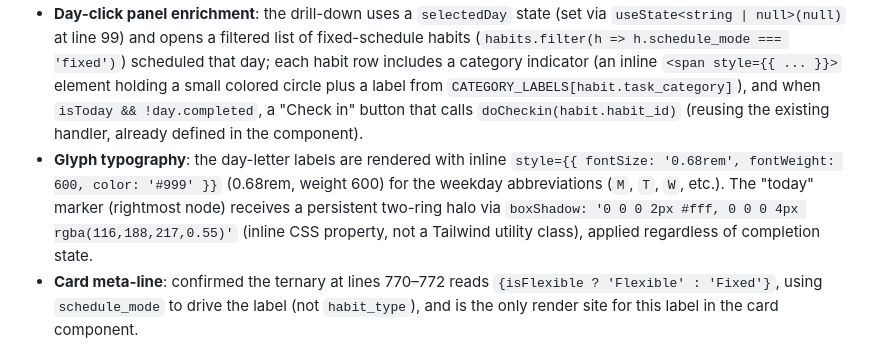
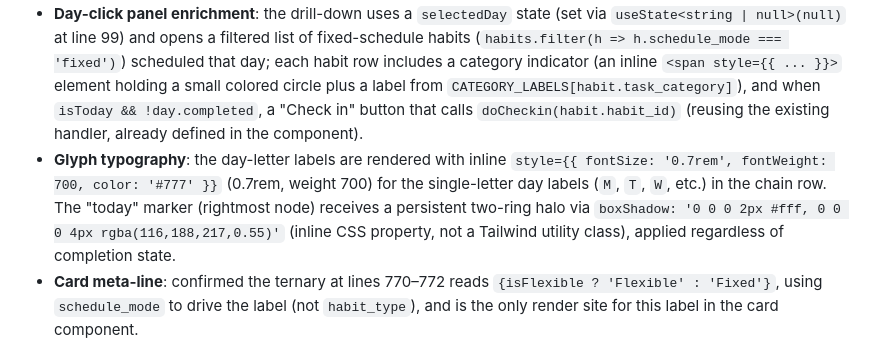
Before and after one commit to stfnnnnnnn/VibeBoard, a Markdown page: habittracker-log.md, the part around the change. Drawn GitHub-style.

Commit message:
Fix: correct ChainRow day-letter style values in Glyph typography bullet
The day-letter labels (M, T, W, etc.) in ChainRow are styled with fontSize
0.7rem, fontWeight 700, and color #777, not 0.68rem/600/#999 (which belong
to the separate daily-rhythm glyph strip's weekday abbreviations).

```diff
--- a/habittracker-log.md
+++ b/habittracker-log.md
@@ -190,7 +190,7 @@ No test framework in this repo; verified by source-code inspection against the f
 - **Hero typography**: the Rhythm percentage is rendered in a `<div style={{ fontSize: '2.4rem', fontWeight: 800, color: '#74bcd9', lineHeight: 1.1, marginBottom: 10 }}>` element using inline styles only (this file uses no Tailwind CSS classes anywhere in the component), displayed on its own line above the category consistency counts.
 - **Labels**: the header renders `"Today: {summary.today_completed}/{summary.today_total} done"` (from the summary object passed in) and the Rhythm block renders `"This week: {summary.weekly_expected.actual}/{Math.max(..., Math.round(summary.weekly_expected.expected))} expected occurrences"` (similarly dynamic, derived from pre-computed aggregates already on the summary object).
 - **Day-click panel enrichment**: the drill-down uses a `selectedDay` state (set via `useState<string | null>(null)` at line 99) and opens a filtered list of fixed-schedule habits (`habits.filter(h => h.schedule_mode === 'fixed')`) scheduled that day; each habit row includes a category indicator (an inline `<span style={{ ... }}>` element holding a small colored circle plus a label from `CATEGORY_LABELS[habit.task_category]`), and when `isToday && !day.completed`, a "Check in" button that calls `doCheckin(habit.habit_id)` (reusing the existing handler, already defined in the component).
-- **Glyph typography**: the day-letter labels are rendered with inline `style={{ fontSize: '0.68rem', fontWeight: 600, color: '#999' }}` (0.68rem, weight 600) for the weekday abbreviations (`M`, `T`, `W`, etc.). The "today" marker (rightmost node) receives a persistent two-ring halo via `boxShadow: '0 0 0 2px #fff, 0 0 0 4px rgba(116,188,217,0.55)'` (inline CSS property, not a Tailwind utility class), applied regardless of completion state.
+- **Glyph typography**: the day-letter labels are rendered with inline `style={{ fontSize: '0.7rem', fontWeight: 700, color: '#777' }}` (0.7rem, weight 700) for the single-letter day labels (`M`, `T`, `W`, etc.) in the chain row. The "today" marker (rightmost node) receives a persistent two-ring halo via `boxShadow: '0 0 0 2px #fff, 0 0 0 4px rgba(116,188,217,0.55)'` (inline CSS property, not a Tailwind utility class), applied regardless of completion state.
 - **Card meta-line**: confirmed the ternary at lines 770–772 reads `{isFlexible ? 'Flexible' : 'Fixed'}`, using `schedule_mode` to drive the label (not `habit_type`), and is the only render site for this label in the card component.
 
 ### Known, deferred minors (not bugs — documented open decisions)
```
